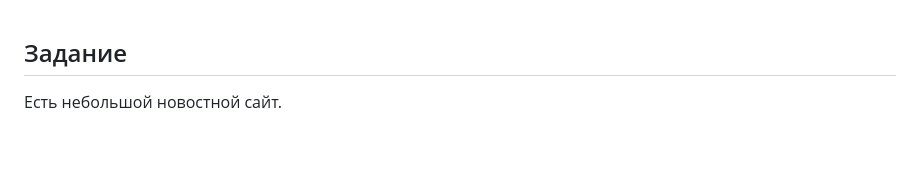
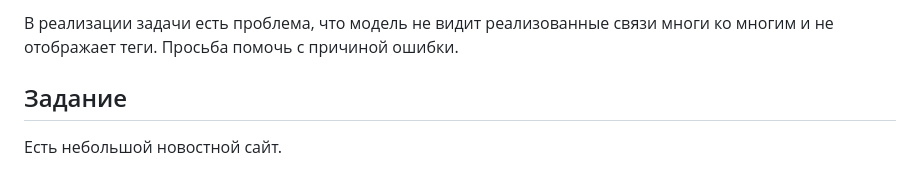
Before and after one commit to Ivanchishin/djangoorm2, a Markdown page: README.md, the part around the change. GitHub-like rendering; blank space fills up the shorter version.

```diff
--- a/README.md
+++ b/README.md
@@ -1,3 +1,5 @@
+В реализации задачи есть проблема, что модель не видит реализованные связи многи ко многим и не отображает теги. Просьба помочь с причиной ошибки.
+
 ## Задание
 
 Есть небольшой новостной сайт.
```
